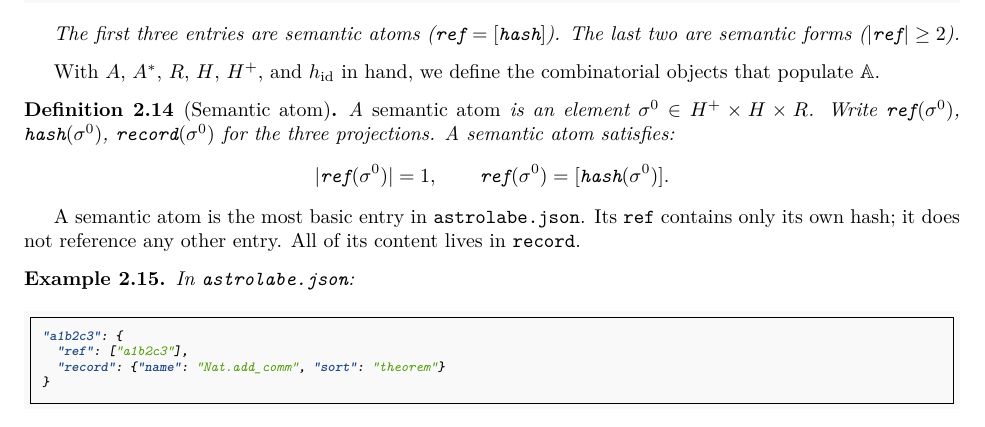
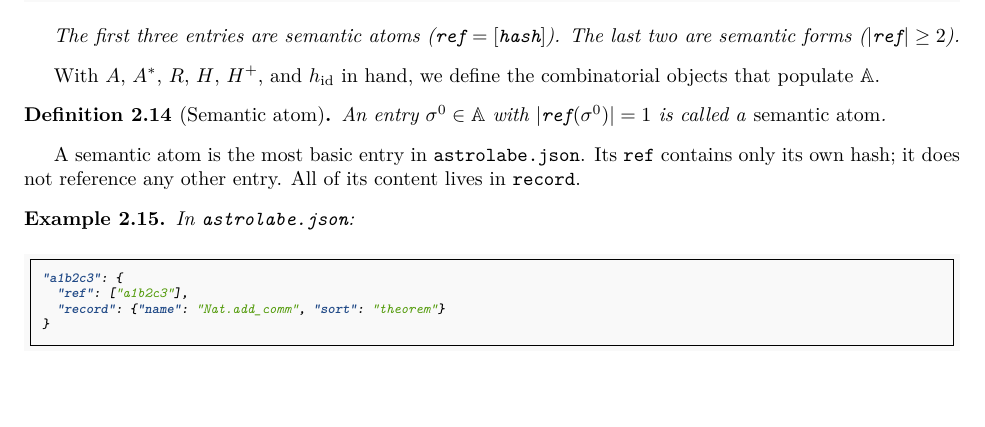
Before and after one commit to MathNetwork/Astrolabe, a LaTeX paper (paper/main.tex, which reads paper/sections/foundations.tex): part of page 8 of 30, cut so that both start at the same text, the shorter picture padded with empty space. Compiled offline with pdfLaTeX.

Commit message:
paper §2.3: simplify Semantic atom definition (conditions already in Astrolabe file)
Co-Authored-By: Claude Opus 4.6 (1M context) <noreply@anthropic.com>

```diff
--- a/paper/sections/foundations.tex
+++ b/paper/sections/foundations.tex
@@ -183,10 +183,7 @@ With $A$, $A^*$, $R$, $H$, $H^+$, and $h_{\mathrm{id}}$ in hand, we define the c
 
 \begin{definition}[Semantic atom]
 \label{def:atom}
-A \emph{semantic atom} is an element $\sigma^0 \in H^+ \times H \times R$. Write $\texttt{ref}(\sigma^0)$, $\texttt{hash}(\sigma^0)$, $\texttt{record}(\sigma^0)$ for the three projections. A semantic atom satisfies:
-\[
-|\texttt{ref}(\sigma^0)| = 1, \qquad \texttt{ref}(\sigma^0) = [\texttt{hash}(\sigma^0)].
-\]
+An entry $\sigma^0 \in \mathbb{A}$ with $|\texttt{ref}(\sigma^0)| = 1$ is called a \emph{semantic atom}.
 \end{definition}
 
 A semantic atom is the most basic entry in \texttt{astrolabe.json}. Its $\texttt{ref}$ contains only its own hash; it does not reference any other entry. All of its content lives in $\texttt{record}$.
```
